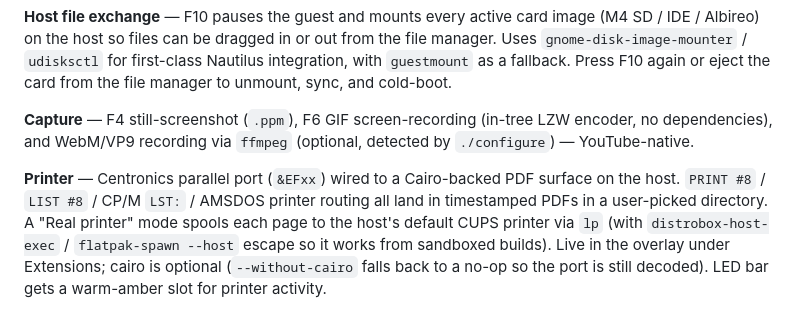
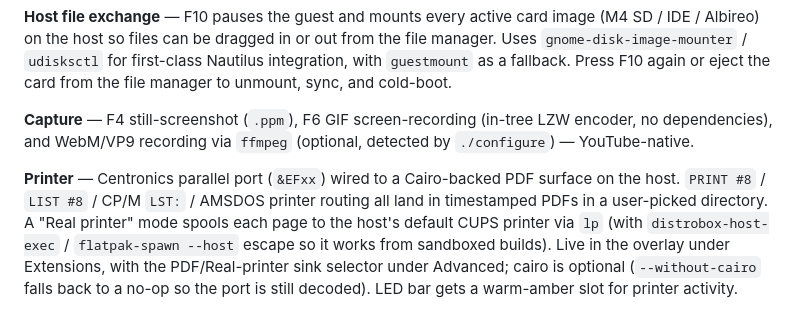
Before and after one commit to salvogendut/1984, a Markdown page: README.md, the part around one of its changes. Drawn GitHub-style.

```diff
--- a/README.md
+++ b/README.md
@@ -39,5 +39,5 @@ Boots to Locomotive BASIC. Commercial games and standard software run well. Demo
 
 **Capture** — F4 still-screenshot (`.ppm`), F6 GIF screen-recording (in-tree LZW encoder, no dependencies), and WebM/VP9 recording via `ffmpeg` (optional, detected by `./configure`) — YouTube-native.
 
-**Printer** — Centronics parallel port (`&EFxx`) wired to a Cairo-backed PDF surface on the host. `PRINT #8` / `LIST #8` / CP/M `LST:` / AMSDOS printer routing all land in timestamped PDFs in a user-picked directory. A "Real printer" mode spools each page to the host's default CUPS printer via `lp` (with `distrobox-host-exec` / `flatpak-spawn --host` escape so it works from sandboxed builds). Live in the overlay under Extensions; cairo is optional (`--without-cairo` falls back to a no-op so the port is still decoded). LED bar gets a warm-amber slot for printer activity.
+**Printer** — Centronics parallel port (`&EFxx`) wired to a Cairo-backed PDF surface on the host. `PRINT #8` / `LIST #8` / CP/M `LST:` / AMSDOS printer routing all land in timestamped PDFs in a user-picked directory. A "Real printer" mode spools each page to the host's default CUPS printer via `lp` (with `distrobox-host-exec` / `flatpak-spawn --host` escape so it works from sandboxed builds). Live in the overlay under Extensions, with the PDF/Real-printer sink selector under Advanced; cairo is optional (`--without-cairo` falls back to a no-op so the port is still decoded). LED bar gets a warm-amber slot for printer activity.
 
```
Also changed, not shown: other parts of README.md (+1 -1 lines).
